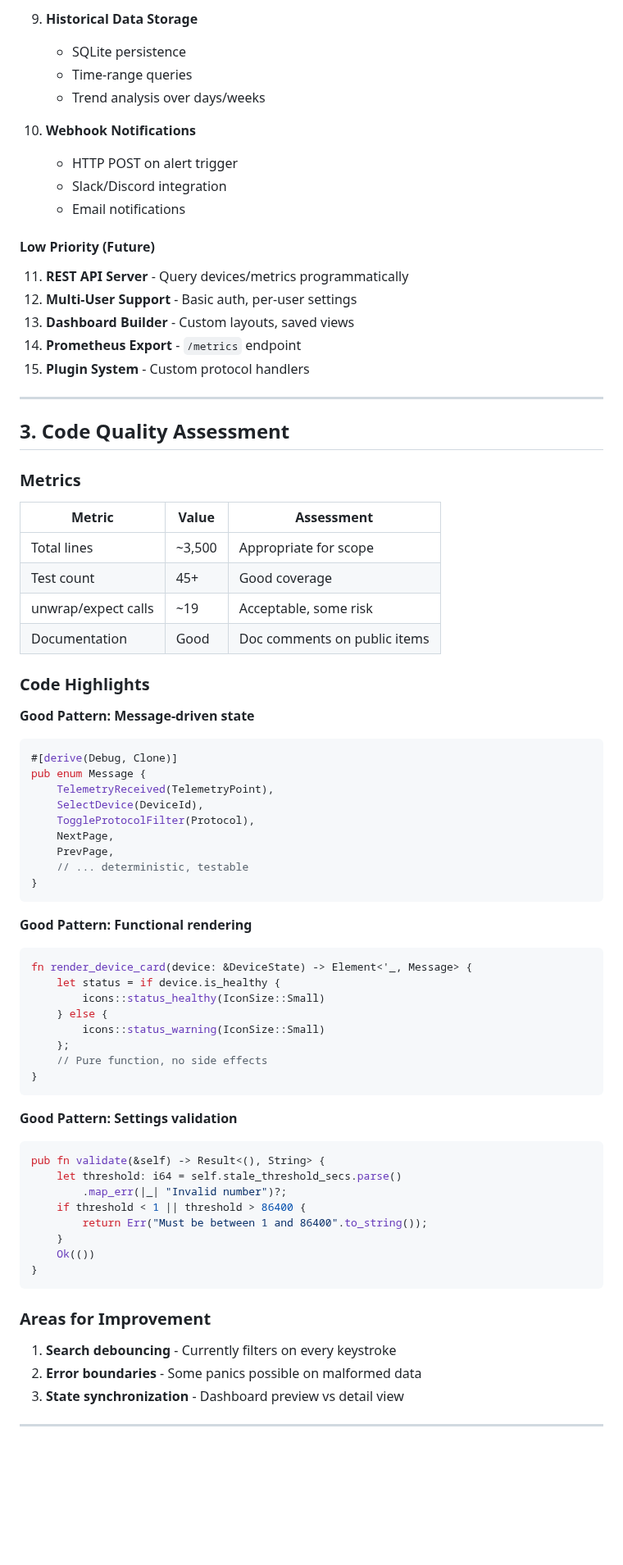
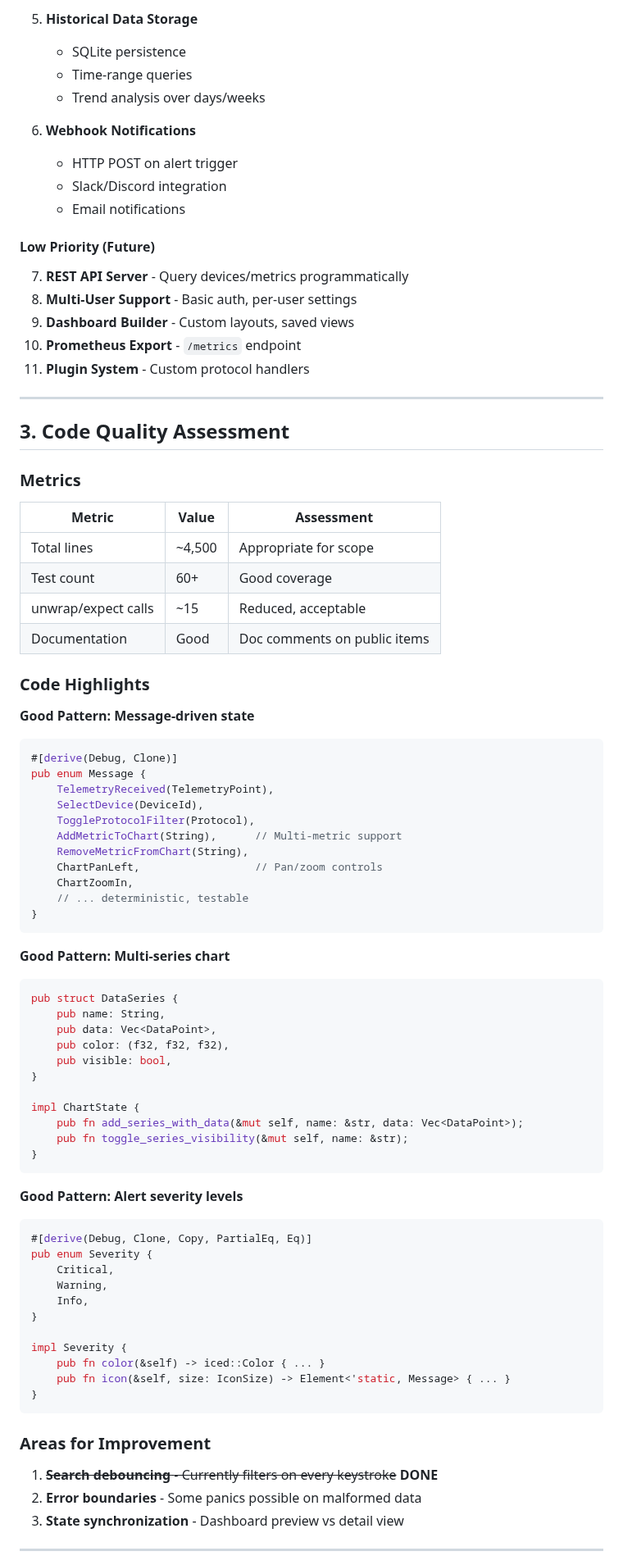
Before and after one commit to p13marc/zensight, a Markdown page: docs/FRONTEND_ANALYSIS.md, the part around one of its changes. Shown at 82% size. GitHub-like rendering; blank space fills up the shorter version.

````diff
--- a/docs/FRONTEND_ANALYSIS.md
+++ b/docs/FRONTEND_ANALYSIS.md
@@ -124,21 +107,21 @@ zensight/src/
 
-9. **Historical Data Storage**
+5. **Historical Data Storage**
    - SQLite persistence
    - Time-range queries
    - Trend analysis over days/weeks
 
-10. **Webhook Notifications**
+6. **Webhook Notifications**
     - HTTP POST on alert trigger
     - Slack/Discord integration
     - Email notifications
 
 #### Low Priority (Future)
 
-11. **REST API Server** - Query devices/metrics programmatically
-12. **Multi-User Support** - Basic auth, per-user settings
-13. **Dashboard Builder** - Custom layouts, saved views
-14. **Prometheus Export** - `/metrics` endpoint
-15. **Plugin System** - Custom protocol handlers
+7. **REST API Server** - Query devices/metrics programmatically
+8. **Multi-User Support** - Basic auth, per-user settings
+9. **Dashboard Builder** - Custom layouts, saved views
+10. **Prometheus Export** - `/metrics` endpoint
+11. **Plugin System** - Custom protocol handlers
 
 ---
 
@@ -148,9 +131,9 @@ zensight/src/
 
 | Metric | Value | Assessment |
 |--------|-------|------------|
-| Total lines | ~3,500 | Appropriate for scope |
-| Test count | 45+ | Good coverage |
-| unwrap/expect calls | ~19 | Acceptable, some risk |
+| Total lines | ~4,500 | Appropriate for scope |
+| Test count | 60+ | Good coverage |
+| unwrap/expect calls | ~15 | Reduced, acceptable |
 | Documentation | Good | Doc comments on public items |
 
 ### Code Highlights
@@ -162,39 +145,47 @@ pub enum Message {
     TelemetryReceived(TelemetryPoint),
     SelectDevice(DeviceId),
     ToggleProtocolFilter(Protocol),
-    NextPage,
-    PrevPage,
+    AddMetricToChart(String),      // Multi-metric support
+    RemoveMetricFromChart(String),
+    ChartPanLeft,                  // Pan/zoom controls
+    ChartZoomIn,
     // ... deterministic, testable
 }
 ```
 
-**Good Pattern: Functional rendering**
+**Good Pattern: Multi-series chart**
 ```rust
-fn render_device_card(device: &DeviceState) -> Element<'_, Message> {
-    let status = if device.is_healthy {
-        icons::status_healthy(IconSize::Small)
-    } else {
-        icons::status_warning(IconSize::Small)
-    };
-    // Pure function, no side effects
+pub struct DataSeries {
+    pub name: String,
+    pub data: Vec<DataPoint>,
+    pub color: (f32, f32, f32),
+    pub visible: bool,
+}
+
+impl ChartState {
+    pub fn add_series_with_data(&mut self, name: &str, data: Vec<DataPoint>);
+    pub fn toggle_series_visibility(&mut self, name: &str);
 }
 ```
 
-**Good Pattern: Settings validation**
+**Good Pattern: Alert severity levels**
 ```rust
-pub fn validate(&self) -> Result<(), String> {
-    let threshold: i64 = self.stale_threshold_secs.parse()
-        .map_err(|_| "Invalid number")?;
-    if threshold < 1 || threshold > 86400 {
-        return Err("Must be between 1 and 86400".to_string());
-    }
-    Ok(())
+#[derive(Debug, Clone, Copy, PartialEq, Eq)]
+pub enum Severity {
+    Critical,
+    Warning,
+    Info,
+}
+
+impl Severity {
+    pub fn color(&self) -> iced::Color { ... }
+    pub fn icon(&self, size: IconSize) -> Element<'static, Message> { ... }
 }
 ```
 
 ### Areas for Improvement
 
-1. **Search debouncing** - Currently filters on every keystroke
+1. ~~**Search debouncing** - Currently filters on every keystroke~~ **DONE**
 2. **Error boundaries** - Some panics possible on malformed data
 3. **State synchronization** - Dashboard preview vs detail view
 
````
Also changed, not shown: other parts of docs/FRONTEND_ANALYSIS.md (+87 -78 lines).
